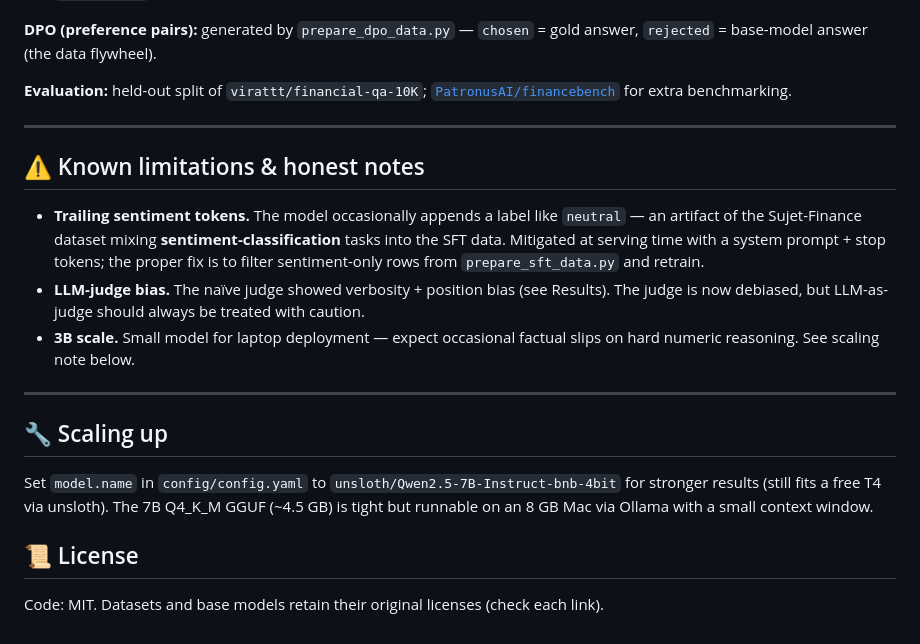
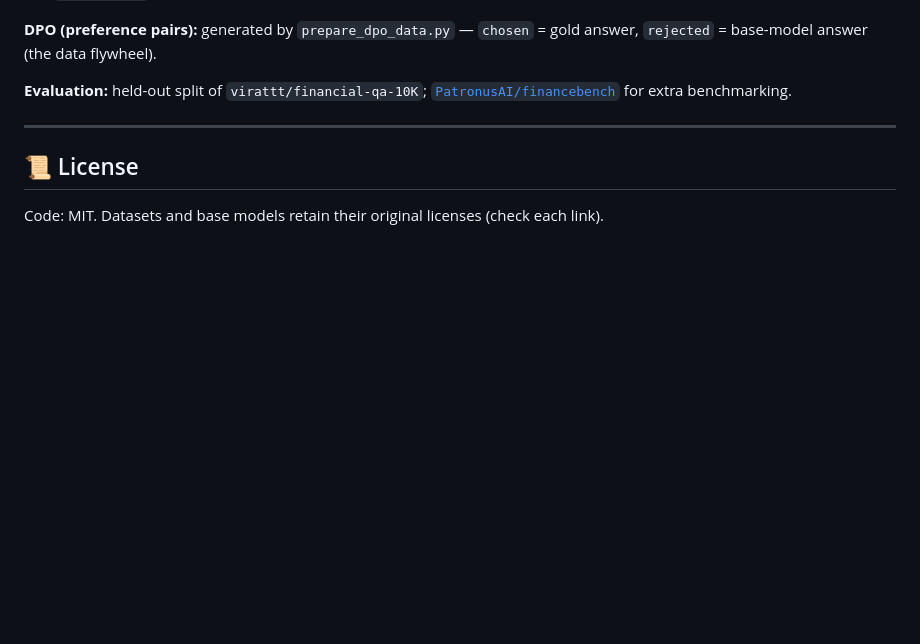
Before and after one commit to AshutoshMore96/finsage-llm-finetuning, a Markdown page: README.md, the part around the change. Rendered like a GitHub page; blank space fills up the shorter version.

Commit message:
README: remove Known limitations + Scaling up sections

```diff
--- a/README.md
+++ b/README.md
@@ -156,23 +156,5 @@ Finetuning_LLM/
 
 ---
 
-## ⚠️ Known limitations & honest notes
-
-- **Trailing sentiment tokens.** The model occasionally appends a label like `neutral` —
-  an artifact of the Sujet-Finance dataset mixing **sentiment-classification** tasks into the
-  SFT data. Mitigated at serving time with a system prompt + stop tokens; the proper fix is to
-  filter sentiment-only rows from `prepare_sft_data.py` and retrain.
-- **LLM-judge bias.** The naïve judge showed verbosity + position bias (see Results). The judge
-  is now debiased, but LLM-as-judge should always be treated with caution.
-- **3B scale.** Small model for laptop deployment — expect occasional factual slips on hard
-  numeric reasoning. See scaling note below.
-
----
-
-## 🔧 Scaling up
-Set `model.name` in `config/config.yaml` to `unsloth/Qwen2.5-7B-Instruct-bnb-4bit` for stronger
-results (still fits a free T4 via unsloth). The 7B Q4_K_M GGUF (~4.5 GB) is tight but runnable on
-an 8 GB Mac via Ollama with a small context window.
-
 ## 📜 License
 Code: MIT. Datasets and base models retain their original licenses (check each link).
```
